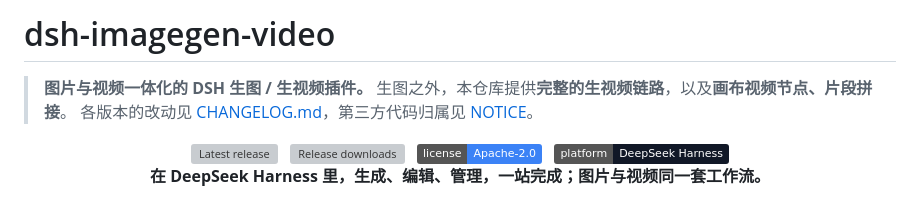
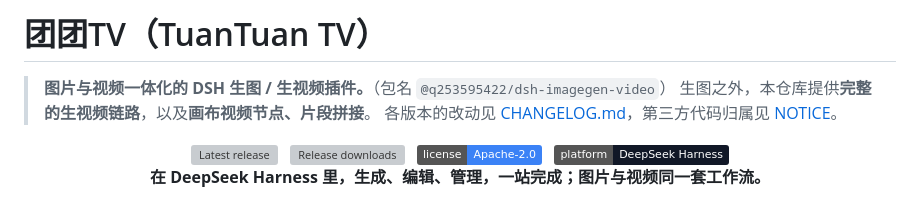
Before and after one commit to q253595422/dsh-imagegen-video, a Markdown page: README.md, the part around the change. Drawn GitHub-style; badges without logos; grey boxes are pictures that could not be loaded.

```diff
--- a/README.md
+++ b/README.md
@@ -1,6 +1,6 @@
-# dsh-imagegen-video
+# 团团TV（TuanTuan TV）
 
-> **图片与视频一体化的 DSH 生图 / 生视频插件。**
+> **图片与视频一体化的 DSH 生图 / 生视频插件。**（包名 `@q253595422/dsh-imagegen-video`）
 > 生图之外，本仓库提供**完整的生视频链路**，以及**画布视频节点、片段拼接**。
 > 各版本的改动见 [CHANGELOG.md](./CHANGELOG.md)，第三方代码归属见 [NOTICE](./NOTICE)。
 
```
Also changed, not shown: CHANGELOG.md (+8 -0 lines), docs/releases/v1.29.0.md (added, +27 -0 lines), icon.png (added), 10 other files.
